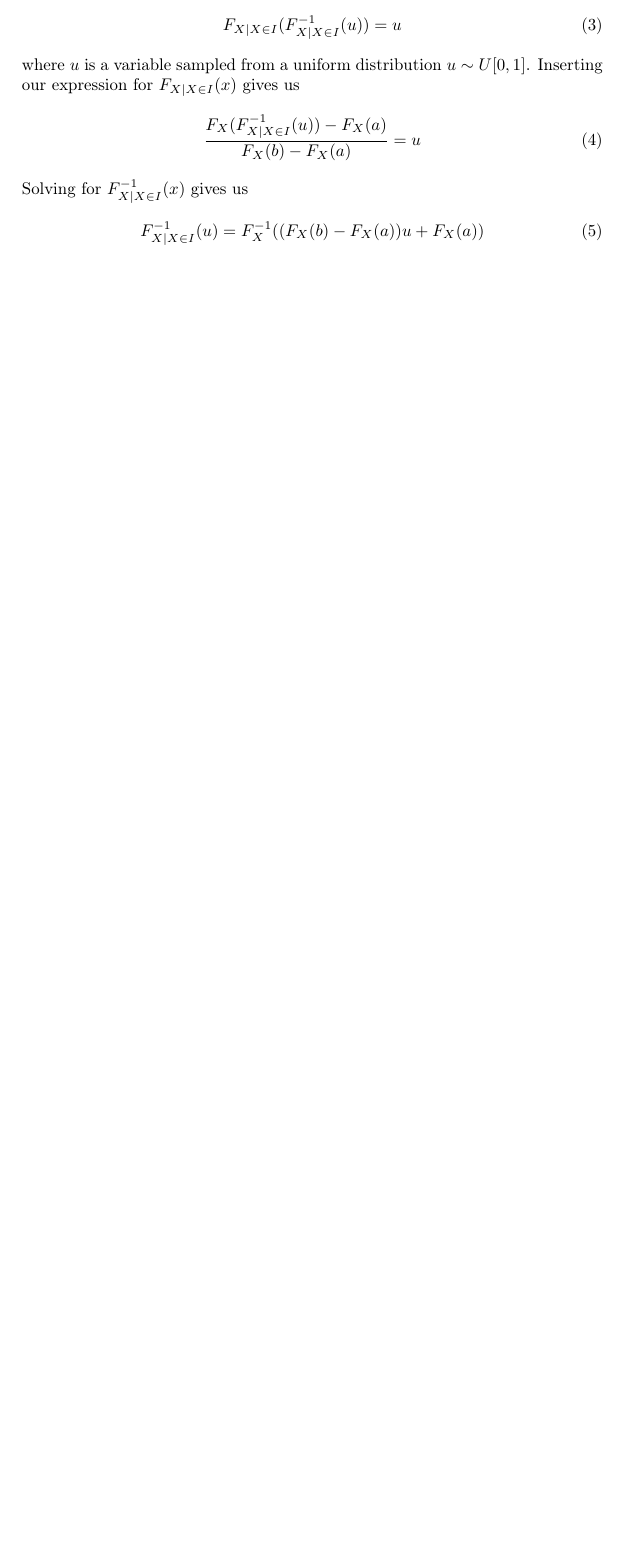
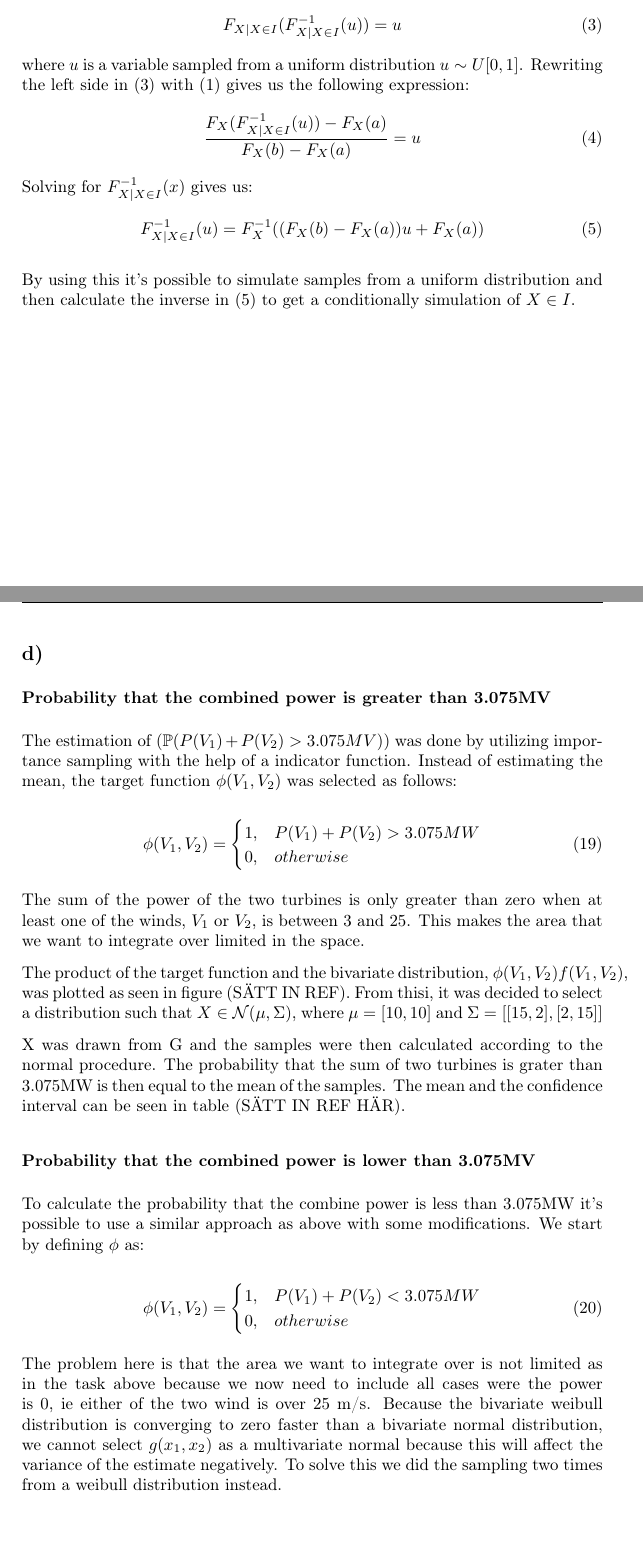
Before and after one commit to sleipner42/LP32020, a LaTeX document (monte-carlo/HA 1/ha1.tex): part of page 2 of 11 before the commit and two parts of pages 2 and 12 of 12 after it, the two joined at a grey line, cut so that both start at the same text, the shorter picture padded with empty space. Compiled offline with pdfLaTeX.

Commit message:
fixed merge

```diff
--- a/monte-carlo/HA 1/ha1.tex
+++ b/monte-carlo/HA 1/ha1.tex
@@ -41,16 +42,19 @@ From this we can easily compute the conditional probability density function
 By the definition of an inverse distribution we want to find a probability distribution function $F_{X|X \in I}^{-1}(u)$ such as:
 \begin{equation}
     F_{X|X \in I}(F_{X|X \in I}^{-1}(u)) = u
+    \label{inverse}
 \end{equation}
-where $u$ is a variable sampled from a uniform distribution $u \sim U[0,1]$. Inserting our expression for $F_{X|X \in I}(x)$ gives us
+where $u$ is a variable sampled from a uniform distribution $u \sim U[0,1]$. Rewriting the left side in (\ref{inverse}) with (\ref{acdf}) gives us the following expression:
 \begin{equation}
     \frac{F_X(F_{X|X\in I}^{-1}(u))-F_X(a)}{F_X(b)-F_X(a)} = u
 \end{equation}
-Solving for $F_{X|X\in I}^{-1}(x)$ gives us
+Solving for $F_{X|X\in I}^{-1}(x)$ gives us:
 \begin{equation}
     F_{X|X\in I}^{-1}(u) = F_X^{-1}((F_X(b)-F_X(a))u + F_X(a))
+    \label{finvers}
 \end{equation}
 
+By using this it's possible to simulate samples from a uniform distribution and then calculate the inverse in (\ref{finvers}) to get a conditionally simulation of $X \in I$.
 
 \newpage
 \section{Power Production of a Wind Turbine}
@@ -257,4 +261,36 @@ The variance of the combined power production can be computed using the followin
 \end{equation}
 Since we have already found all these values we simply plug them in to get the a variance of $X$, and a standard deviation of $\sqrt{X}$
 
+\subsection*{d)}
+
+\subsubsection*{Probability that the combined power is greater than 3.075MV}
+
+The estimation of $(\mathbb{P}(P(V_1) + P(V_2) > 3.075MV))$ was done by utilizing importance sampling with the help of a indicator function. Instead of estimating the mean, the target function $\phi(V_1, V_2)$ was selected as follows:
+
+\begin{equation}
+    \phi(V_1, V_2)=\begin{cases}
+        1, & P(V_1) + P(V_2) > 3.075MW\\
+        0, & otherwise
+    \end{cases}
+\end{equation}
+
+The sum of the power of the two turbines is only greater than zero when at least one of the winds, $V_1$ or $V_2$, is between 3 and 25. This makes the area that we want to integrate over limited in the space.
+
+The product of the target function and the bivariate distribution, $\phi(V_1, V_2)f(V_1, V_2)$, was plotted as seen in figure (SÄTT IN REF). From thisi, it was decided to select a distribution such that $X \in \mathcal{N}(\mu, \Sigma)$, where $\mu = [10,10]$ and $\Sigma = [[15, 2], [2, 15]]$
+
+X was drawn from G and the samples were then calculated according to the normal procedure. The probability that the sum of two turbines is grater than 3.075MW is then equal to the mean of the samples. The mean and the confidence interval can be seen in table (SÄTT IN REF HÄR).
+
+\subsubsection*{Probability that the combined power is lower than 3.075MV}
+
+To calculate the probability that the combine power is less than 3.075MW it's possible to use a similar approach as above with some modifications. We start by defining $\phi$ as:
+
+\begin{equation}
+    \phi(V_1, V_2)=\begin{cases}
+        1, & P(V_1) + P(V_2) < 3.075MW\\
+        0, & otherwise
+    \end{cases}
+\end{equation}
+
+The problem here is that the area we want to integrate over is not limited as in the task above because we now need to include all cases were the power is 0, ie either of the two wind is over 25 m/s. Because the bivariate weibull distribution is converging to zero faster than a bivariate normal distribution, we cannot select $g(x_1, x_2)$ as a multivariate normal because this will affect the variance of the estimate negatively. To solve this we did the sampling two times from a weibull distribution instead.
+
 \end{document}
```
Also changed, not shown: monte-carlo/HA 1/ha1.tex (9 more changed lines).
